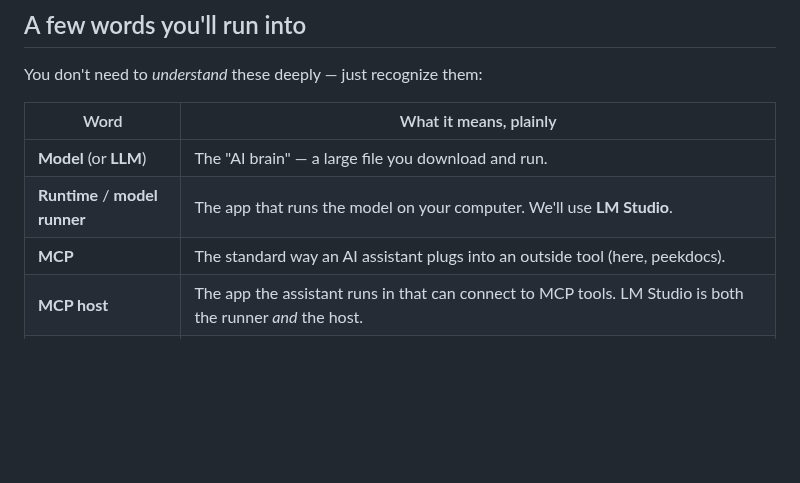
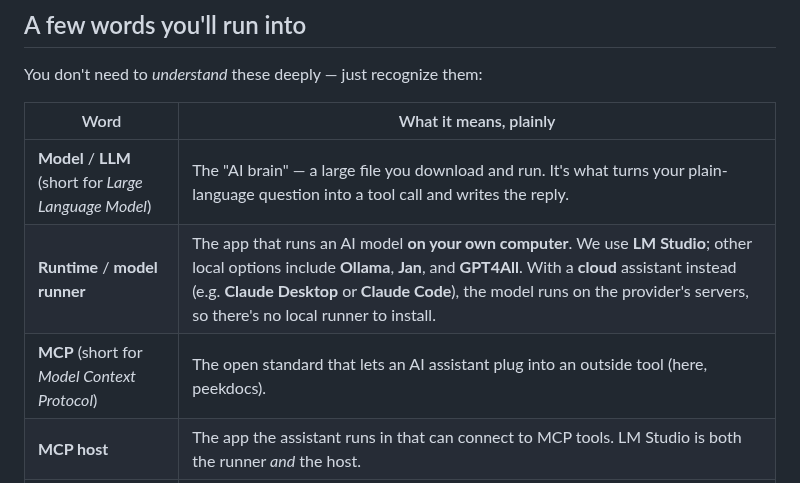
Before and after one commit to exbuf/peekdocs, a Markdown page: docs/LOCAL_AI_SETUP.md, the part around the change. Rendered like a GitHub page; blank space fills up the shorter version.

Commit message:
docs: expand LOCAL_AI_SETUP glossary (LLM, MCP, more runtimes)
Spell out LLM (Large Language Model) and MCP (Model Context Protocol), and
broaden the runtime row to name other local runners (Ollama, Jan, GPT4All)
plus the cloud alternative (Claude Desktop/Code) where the model runs on the
provider's servers.

Co-Authored-By: Claude Opus 4.8 (1M context) <noreply@anthropic.com>

```diff
--- a/docs/LOCAL_AI_SETUP.md
+++ b/docs/LOCAL_AI_SETUP.md
@@ -39,9 +39,9 @@ You don't need to *understand* these deeply — just recognize them:
 
 | Word | What it means, plainly |
 |---|---|
-| **Model** (or **LLM**) | The "AI brain" — a large file you download and run. |
-| **Runtime** / **model runner** | The app that runs the model on your computer. We'll use **LM Studio**. |
-| **MCP** | The standard way an AI assistant plugs into an outside tool (here, peekdocs). |
+| **Model** / **LLM** (short for *Large Language Model*) | The "AI brain" — a large file you download and run. It's what turns your plain-language question into a tool call and writes the reply. |
+| **Runtime** / **model runner** | The app that runs an AI model **on your own computer**. We use **LM Studio**; other local options include **Ollama**, **Jan**, and **GPT4All**. With a **cloud** assistant instead (e.g. **Claude Desktop** or **Claude Code**), the model runs on the provider's servers, so there's no local runner to install. |
+| **MCP** (short for *Model Context Protocol*) | The open standard that lets an AI assistant plug into an outside tool (here, peekdocs). |
 | **MCP host** | The app the assistant runs in that can connect to MCP tools. LM Studio is both the runner *and* the host. |
 | **Tool calling** | The model's ability to actually *use* a tool. **Essential** — some models can't, and then this won't work (see Troubleshooting). |
 | **`--root`** | The folder(s) you allow the assistant to search. Your safety fence. |
```
